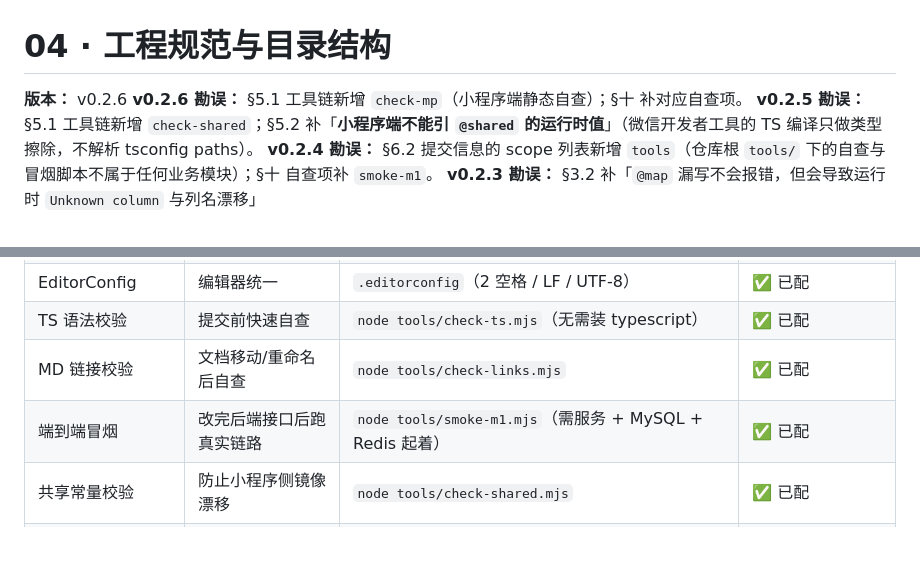
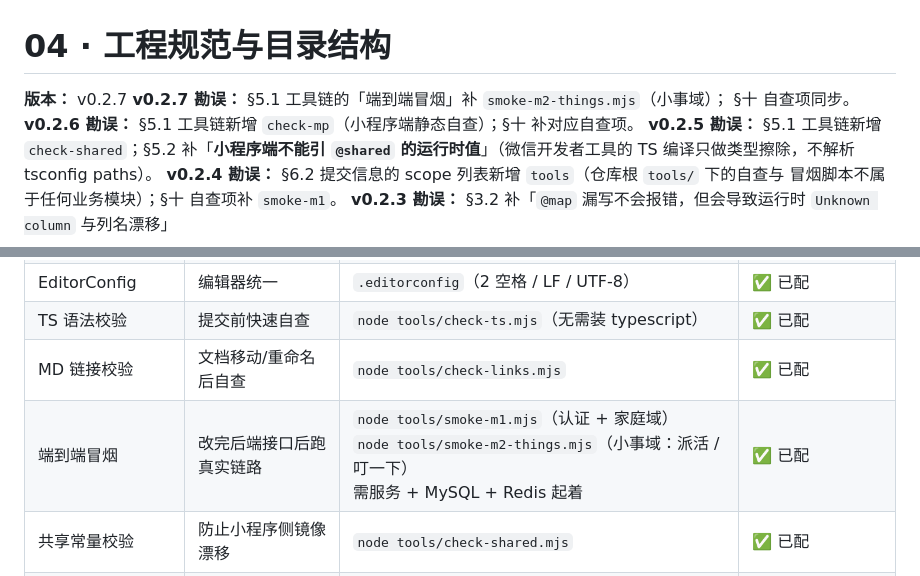
Before and after one commit to youngqluol/mini-program-0, a Markdown page: docs/04-工程规范与目录结构.md, 2 parts joined by grey strips. Drawn GitHub-style; blank space fills up the shorter version.

```diff
--- a/docs/04-工程规范与目录结构.md
+++ b/docs/04-工程规范与目录结构.md
@@ -1,6 +1,8 @@
 # 04 · 工程规范与目录结构
 
-**版本：** v0.2.6
+**版本：** v0.2.7
+**v0.2.7 勘误：** §5.1 工具链的「端到端冒烟」补 `smoke-m2-things.mjs`（小事域）；
+§十 自查项同步。
 **v0.2.6 勘误：** §5.1 工具链新增 `check-mp`（小程序端静态自查）；§十 补对应自查项。
 **v0.2.5 勘误：** §5.1 工具链新增 `check-shared`；§5.2 补「**小程序端不能引
 `@shared` 的运行时值**」（微信开发者工具的 TS 编译只做类型擦除，不解析 tsconfig paths）。
@@ -446,7 +448,7 @@ dbToEnum(enumObj, 1)           // → 'PENDING'
 | EditorConfig | 编辑器统一 | `.editorconfig`（2 空格 / LF / UTF-8） | ✅ 已配 |
 | TS 语法校验 | 提交前快速自查 | `node tools/check-ts.mjs`（无需装 typescript） | ✅ 已配 |
 | MD 链接校验 | 文档移动/重命名后自查 | `node tools/check-links.mjs` | ✅ 已配 |
-| 端到端冒烟 | 改完后端接口后跑真实链路 | `node tools/smoke-m1.mjs`（需服务 + MySQL + Redis 起着） | ✅ 已配 |
+| 端到端冒烟 | 改完后端接口后跑真实链路 | `node tools/smoke-m1.mjs`（认证 + 家庭域）<br>`node tools/smoke-m2-things.mjs`（小事域：派活 / 叮一下）<br>需服务 + MySQL + Redis 起着 | ✅ 已配 |
 | 共享常量校验 | 防止小程序侧镜像漂移 | `node tools/check-shared.mjs` | ✅ 已配 |
 | 小程序端自查 | 页面文件完整性 + 事件绑定 | `node tools/check-mp.mjs` | ✅ 已配 |
 | ESLint | 代码检查 | `@typescript-eslint` + `eslint-config-prettier` | ⬜ M1 接入 |
```
Also changed, not shown: docs/05-开发计划与任务拆分.md (+41 -15 lines), docs/README.md (+10 -3 lines).
